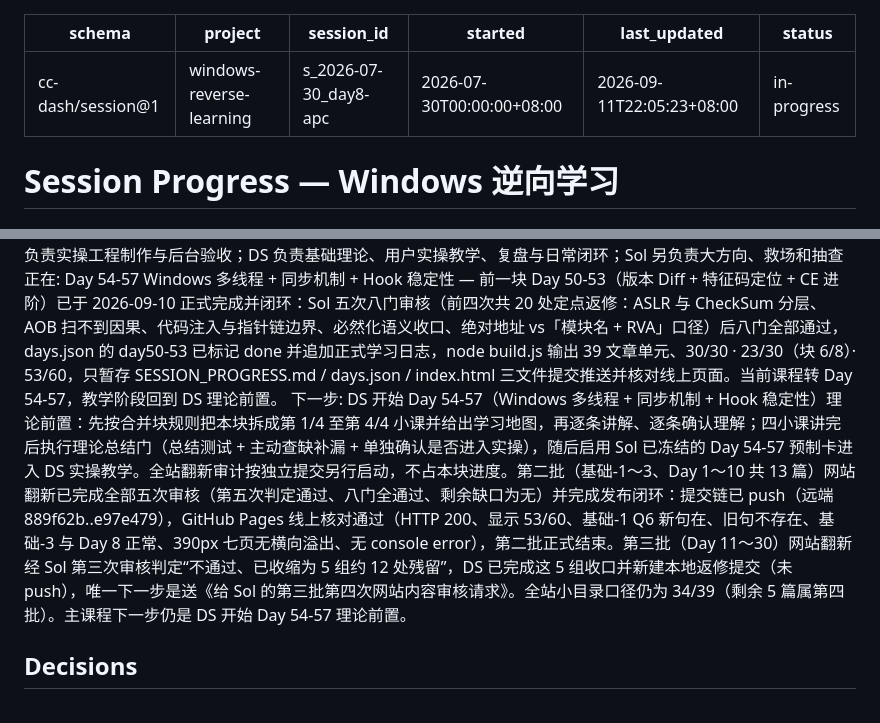
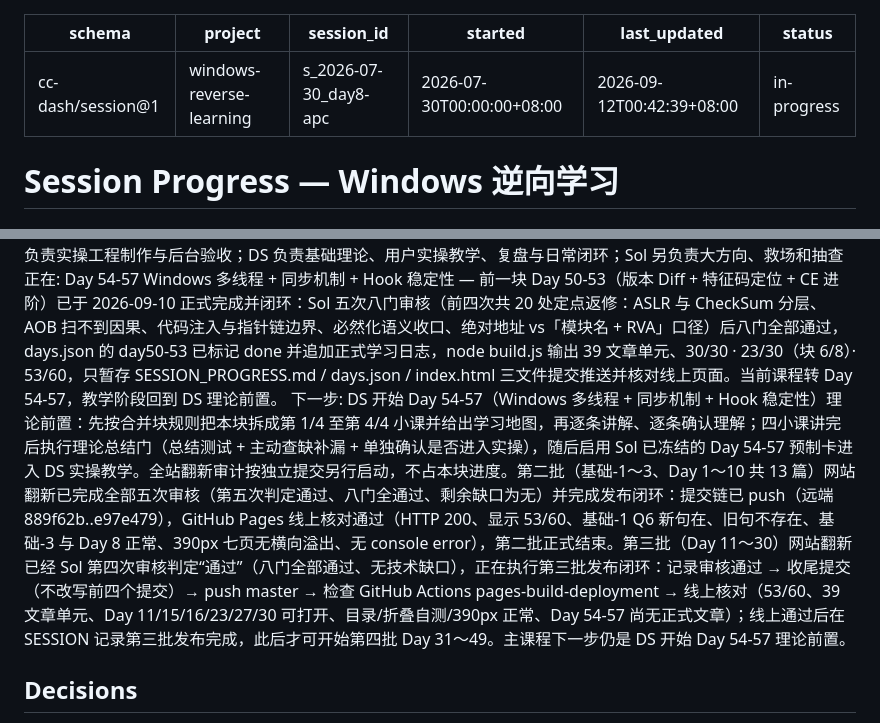
Before and after one commit to xxoingr/dongtaixuexi, a Markdown page: SESSION_PROGRESS.md, 2 parts joined by grey strips. Drawn GitHub-style.

Commit message:
SESSION 收口：第三批网站翻新第四次审核通过

```diff
--- a/SESSION_PROGRESS.md
+++ b/SESSION_PROGRESS.md
@@ -3,7 +3,7 @@ schema: cc-dash/session@1
 project: windows-reverse-learning
 session_id: s_2026-07-30_day8-apc
 started: 2026-07-30T00:00:00+08:00
-last_updated: 2026-09-11T22:05:23+08:00
+last_updated: 2026-09-12T00:42:39+08:00
 status: in-progress
 ---
 
@@ -70,6 +70,6 @@ status: in-progress
 教学阶段: DS 理论前置
 实操模型: Sol 负责实操工程制作与后台验收；DS 负责基础理论、用户实操教学、复盘与日常闭环；Sol 另负责大方向、救场和抽查
 正在: Day 54-57 Windows 多线程 + 同步机制 + Hook 稳定性 — 前一块 Day 50-53（版本 Diff + 特征码定位 + CE 进阶）已于 2026-09-10 正式完成并闭环：Sol 五次八门审核（前四次共 20 处定点返修：ASLR 与 CheckSum 分层、AOB 扫不到因果、代码注入与指针链边界、必然化语义收口、绝对地址 vs「模块名 + RVA」口径）后八门全部通过，days.json 的 day50-53 已标记 done 并追加正式学习日志，node build.js 输出 39 文章单元、30/30 · 23/30（块 6/8）· 53/60，只暂存 SESSION_PROGRESS.md / days.json / index.html 三文件提交推送并核对线上页面。当前课程转 Day 54-57，教学阶段回到 DS 理论前置。
-下一步: DS 开始 Day 54-57（Windows 多线程 + 同步机制 + Hook 稳定性）理论前置：先按合并块规则把本块拆成第 1/4 至第 4/4 小课并给出学习地图，再逐条讲解、逐条确认理解；四小课讲完后执行理论总结门（总结测试 + 主动查缺补漏 + 单独确认是否进入实操），随后启用 Sol 已冻结的 Day 54-57 预制卡进入 DS 实操教学。全站翻新审计按独立提交另行启动，不占本块进度。第二批（基础-1～3、Day 1～10 共 13 篇）网站翻新已完成全部五次审核（第五次判定通过、八门全通过、剩余缺口为无）并完成发布闭环：提交链已 push（远端 889f62b..e97e479），GitHub Pages 线上核对通过（HTTP 200、显示 53/60、基础-1 Q6 新句在、旧句不存在、基础-3 与 Day 8 正常、390px 七页无横向溢出、无 console error），第二批正式结束。第三批（Day 11～30）网站翻新经 Sol 第三次审核判定“不通过、已收缩为 5 组约 12 处残留”，DS 已完成这 5 组收口并新建本地返修提交（未 push），唯一下一步是送《给 Sol 的第三批第四次网站内容审核请求》。全站小目录口径仍为 34/39（剩余 5 篇属第四批）。主课程下一步仍是 DS 开始 Day 54-57 理论前置。
+下一步: DS 开始 Day 54-57（Windows 多线程 + 同步机制 + Hook 稳定性）理论前置：先按合并块规则把本块拆成第 1/4 至第 4/4 小课并给出学习地图，再逐条讲解、逐条确认理解；四小课讲完后执行理论总结门（总结测试 + 主动查缺补漏 + 单独确认是否进入实操），随后启用 Sol 已冻结的 Day 54-57 预制卡进入 DS 实操教学。全站翻新审计按独立提交另行启动，不占本块进度。第二批（基础-1～3、Day 1～10 共 13 篇）网站翻新已完成全部五次审核（第五次判定通过、八门全通过、剩余缺口为无）并完成发布闭环：提交链已 push（远端 889f62b..e97e479），GitHub Pages 线上核对通过（HTTP 200、显示 53/60、基础-1 Q6 新句在、旧句不存在、基础-3 与 Day 8 正常、390px 七页无横向溢出、无 console error），第二批正式结束。第三批（Day 11～30）网站翻新已经 Sol 第四次审核判定“通过”（八门全部通过、无技术缺口），正在执行第三批发布闭环：记录审核通过 → 收尾提交（不改写前四个提交）→ push master → 检查 GitHub Actions pages-build-deployment → 线上核对（53/60、39 文章单元、Day 11/15/16/23/27/30 可打开、目录/折叠自测/390px 正常、Day 54-57 尚无正式文章）；线上通过后在 SESSION 记录第三批发布完成，此后才可开始第四批 Day 31～49。主课程下一步仍是 DS 开始 Day 54-57 理论前置。
 
 ## Decisions
```
Also changed, not shown: other parts of SESSION_PROGRESS.md (+2 -0 lines).
